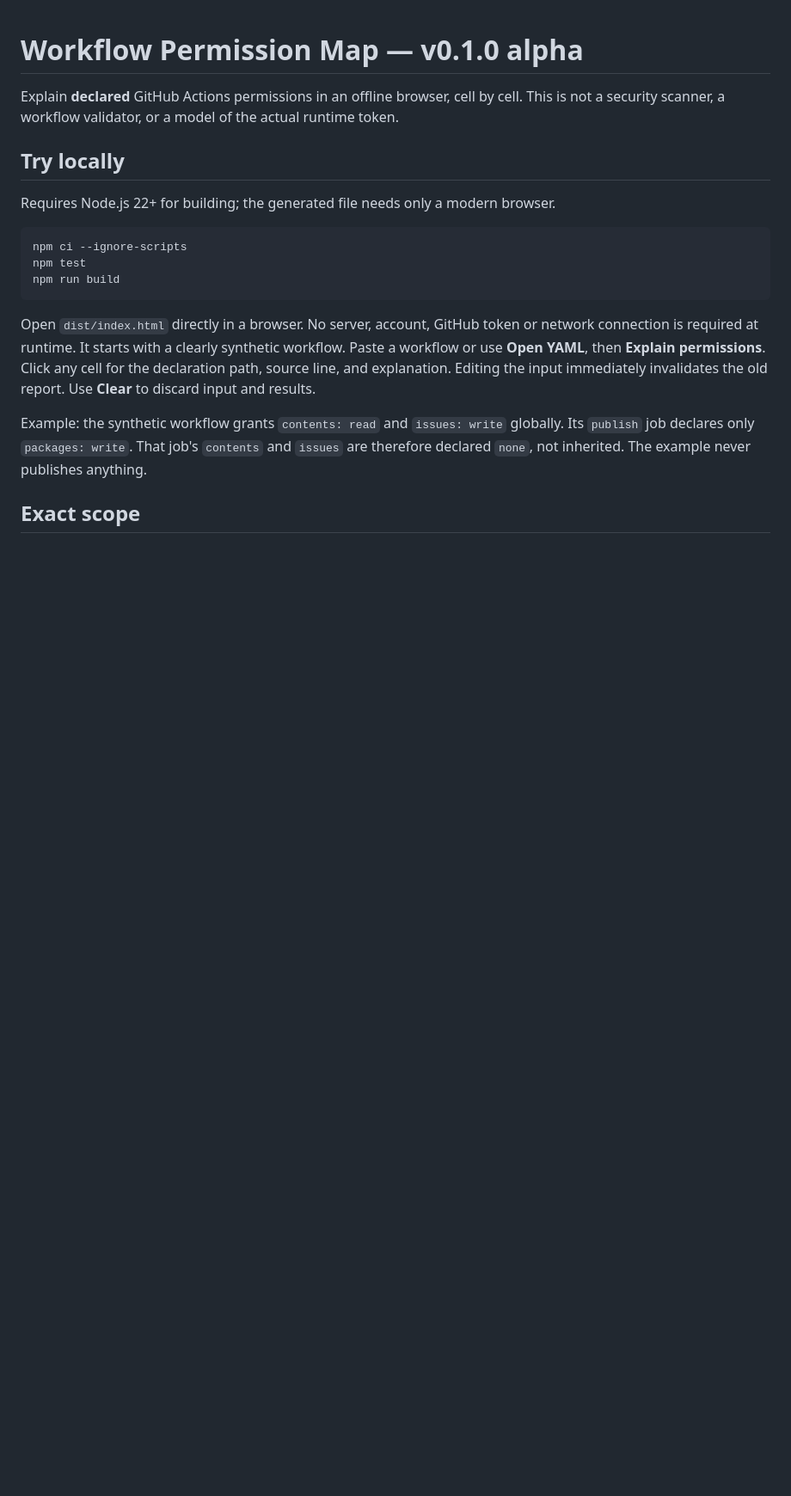
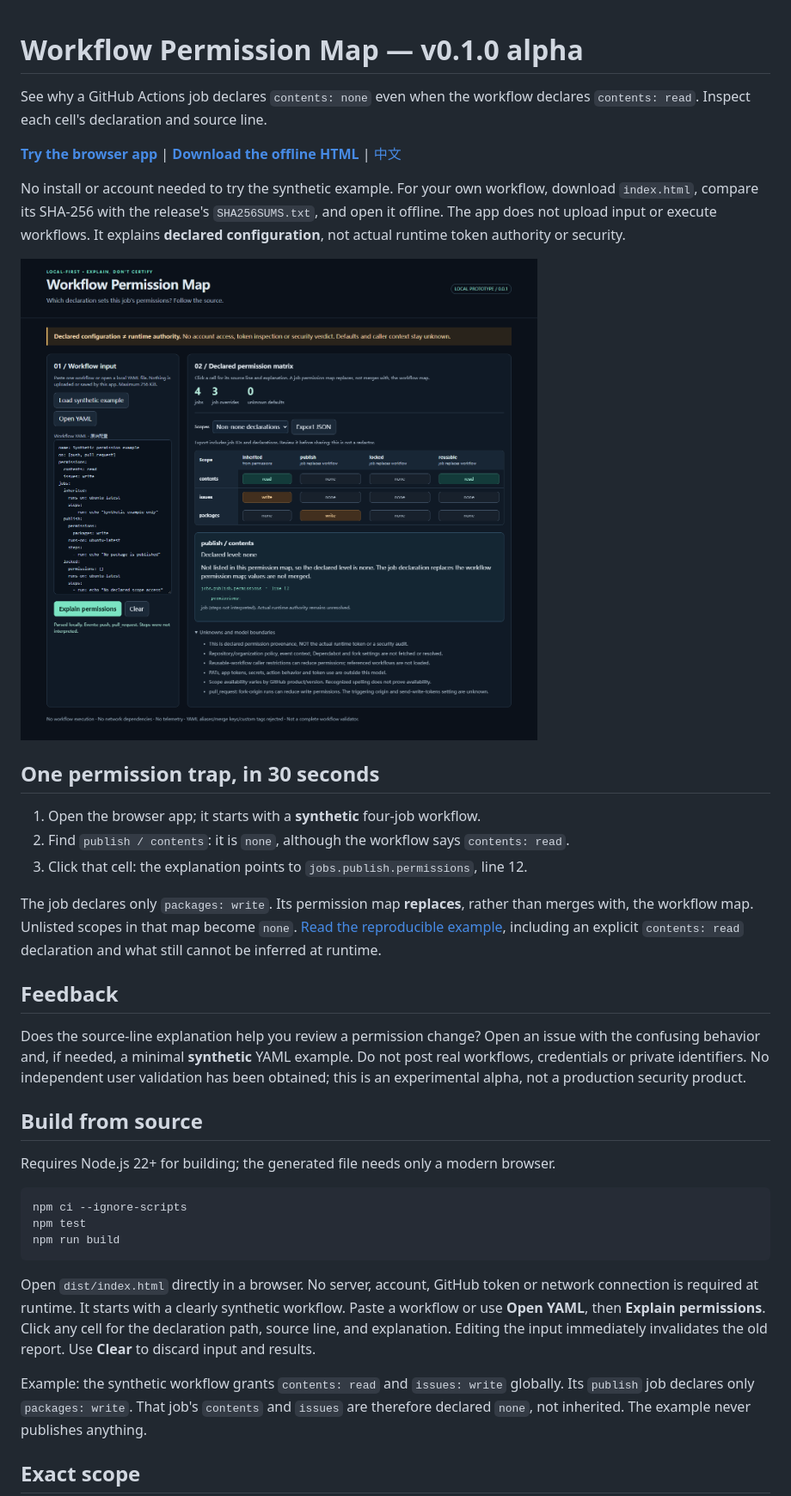
Before and after one commit to shkyyy18/workflow-permission-map, a Markdown page: README.md, the part around the change printed below. Shown: that part at 86% size. Rendered like a GitHub page; pictures changed too: docs/preview.png (added); blank space fills up the shorter version.

Commit message:
docs: lead with live demo and permission replacement walkthrough

```diff
--- a/README.md
+++ b/README.md
@@ -1,9 +1,38 @@
 # Workflow Permission Map — v0.1.0 alpha
 
-Explain **declared** GitHub Actions permissions in an offline browser, cell by cell.
-This is not a security scanner, a workflow validator, or a model of the actual runtime token.
+See why a GitHub Actions job declares `contents: none` even when the workflow
+declares `contents: read`. Inspect each cell's declaration and source line.
 
-## Try locally
+**[Try the browser app](https://shkyyy18.github.io/workflow-permission-map/)** |
+**[Download the offline HTML](https://github.com/shkyyy18/workflow-permission-map/releases/tag/v0.1.0)** |
+[中文](README.zh-CN.md)
+
+No install or account needed to try the synthetic example. For your own workflow,
+download `index.html`, compare its SHA-256 with the release's `SHA256SUMS.txt`, and
+open it offline. The app does not upload input or execute workflows.
+It explains **declared configuration**, not actual runtime token authority or security.
+
+![Synthetic workflow: publish declares packages write, but contents and issues none; clicking contents shows the source line.](docs/preview.png)
+
+## One permission trap, in 30 seconds
+
+1. Open the browser app; it starts with a **synthetic** four-job workflow.
+2. Find `publish / contents`: it is `none`, although the workflow says `contents: read`.
+3. Click that cell: the explanation points to `jobs.publish.permissions`, line 12.
+
+The job declares only `packages: write`. Its permission map **replaces**, rather than
+merges with, the workflow map. Unlisted scopes in that map become `none`.
+[Read the reproducible example](docs/permission-replacement.md), including an explicit
+`contents: read` declaration and what still cannot be inferred at runtime.
+
+## Feedback
+
+Does the source-line explanation help you review a permission change? Open an issue
+with the confusing behavior and, if needed, a minimal **synthetic** YAML example.
+Do not post real workflows, credentials or private identifiers. No independent user
+validation has been obtained; this is an experimental alpha, not a production security product.
+
+## Build from source
 
 Requires Node.js 22+ for building; the generated file needs only a modern browser.
 
```
Also changed, not shown: other parts of README.md (+0 -6 lines), README.zh-CN.md (+29 -9 lines), docs/permission-replacement.md (added, +69 -0 lines).
